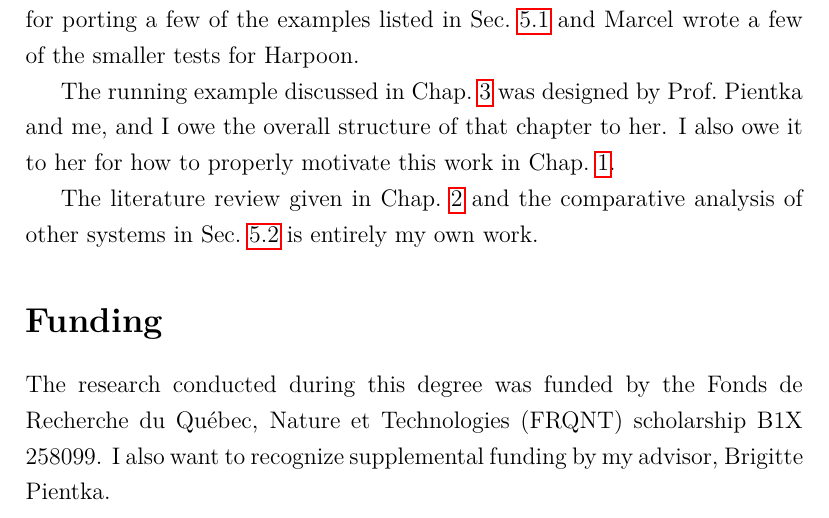
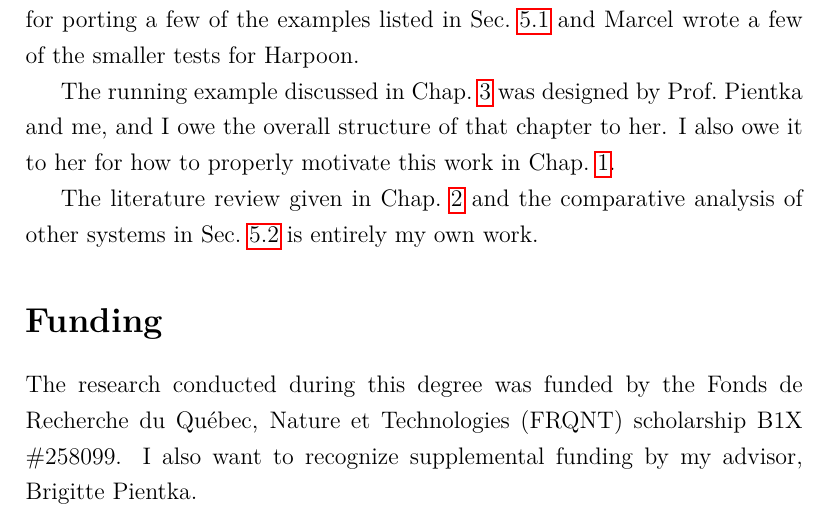
Before and after one commit to tsani/msc, a LaTeX thesis (main.tex, which reads chapters/preface.tex): part of page 8 of 74, cut so that both start at the same text. Compiled offline with pdfLaTeX.

Commit message:
fixup funding

```diff
--- a/chapters/preface.tex
+++ b/chapters/preface.tex
@@ -82,7 +82,7 @@ entirely my own work.
 \section*{Funding}
 
 The research conducted during this degree was funded by the Fonds de Recherche
-du Qu\'ebec, Nature et Technologies (FRQNT) scholarship B1X #258099.
+du Qu\'ebec, Nature et Technologies (FRQNT) scholarship B1X \#258099.
 I also want to recognize supplemental funding by my advisor, Brigitte Pientka.
 
 %%% Local Variables:
```
